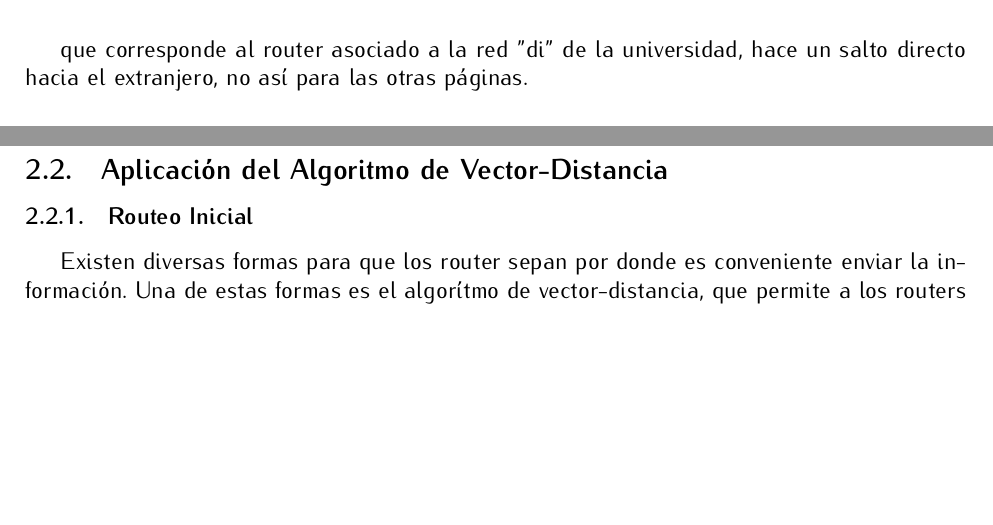
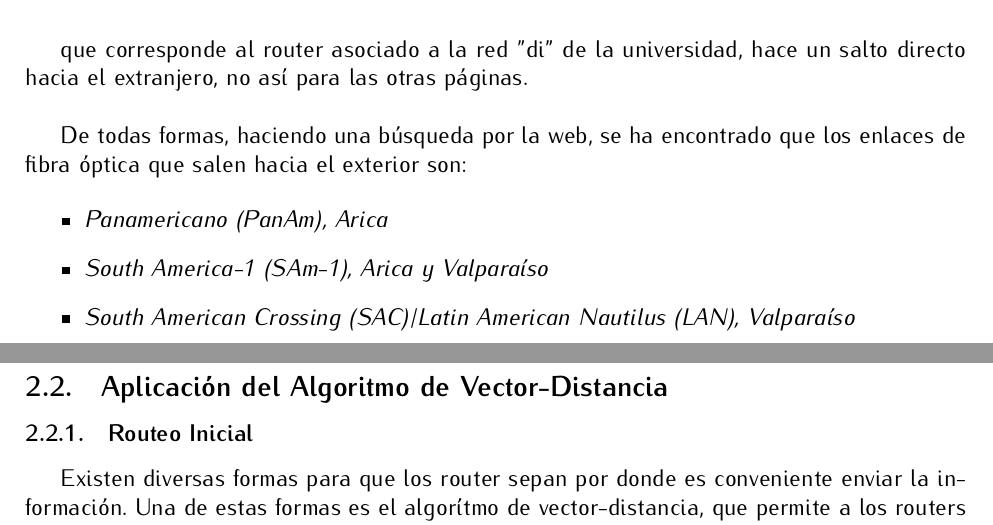
Before and after one commit to guillermofernandezbriones/T3Redes, a LaTeX document (Informe/Informe.tex): two parts of pages 11 and 12 of 49, joined at a grey line, cut so that both start at the same text, the shorter picture padded with empty space. Compiled offline with pdfLaTeX.

Commit message:
Completa texto faltante en parte 1

```diff
--- a/Informe/Informe.tex
+++ b/Informe/Informe.tex
@@ -498,7 +498,15 @@ Valparaíso & -33.047806 & -71.6011 & 200.1.20.155 & nat-sj-labinf1.campus.utfsm
 \end{tabular}
 \end{table}
 
-que corresponde al router asociado a la red ''di'' de la universidad, hace un salto directo hacia el extranjero, no así para las otras páginas.
+que corresponde al router asociado a la red ''di'' de la universidad, hace un salto directo hacia el extranjero, no así para las otras páginas.\\
+
+De todas formas, haciendo una búsqueda por la web, se ha encontrado que los enlaces de fibra óptica que salen hacia el exterior son:
+
+\begin{itemize}
+\item {\it Panamericano (PanAm), Arica}
+\item {\it South America-1 (SAm-1), Arica y Valparaíso}
+\item {\it South American Crossing (SAC)/Latin American Nautilus (LAN), Valparaíso}
+\end{itemize}
 
 \newpage
 
```
Also changed, not shown: Informe/Informe.pdf, 2 other files.
